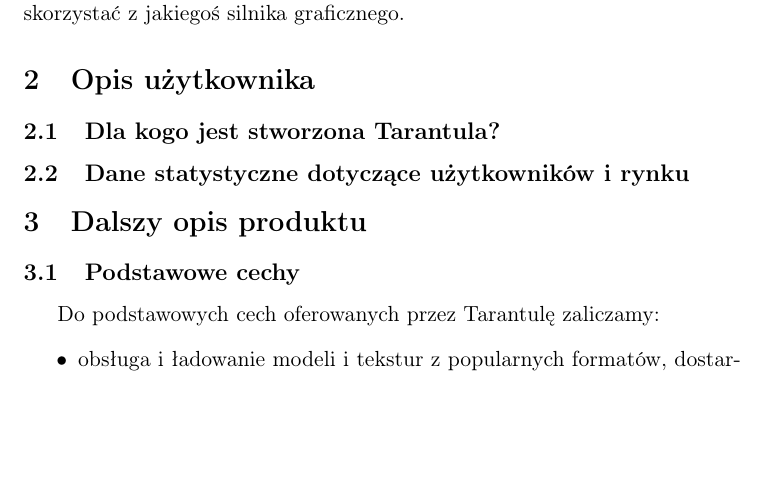
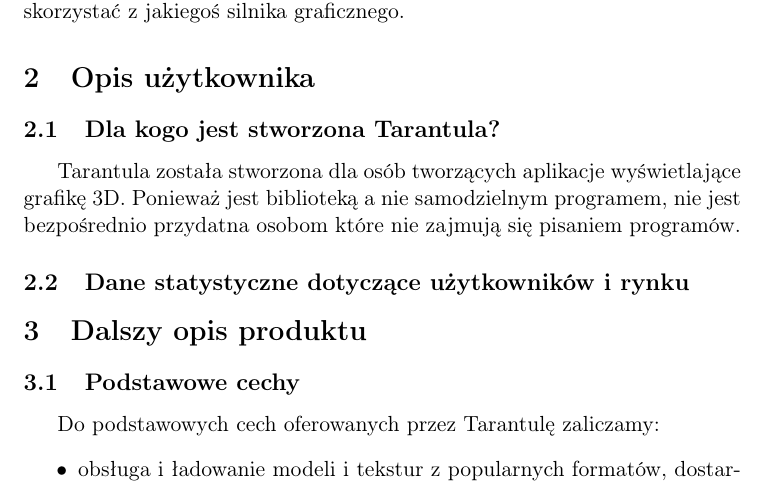
Before and after one commit to katameru/ii-Tarantula, a LaTeX document (zalozenia ogolne/zalozenia.tex): part of page 3 of 5, cut so that both start at the same text, the shorter picture padded with empty space. Compiled offline with pdfLaTeX.

Commit message:
Dla kogo stworzona

```diff
--- a/zalozenia ogolne/zalozenia.tex
+++ b/zalozenia ogolne/zalozenia.tex
@@ -40,6 +40,8 @@
 
 \section{Opis użytkownika}
 \subsection{Dla kogo jest stworzona Tarantula?}
+
+Tarantula została stworzona dla osób tworzących aplikacje wyświetlające grafikę 3D. Ponieważ jest biblioteką a nie samodzielnym programem, nie jest bezpośrednio przydatna osobom które nie zajmują się pisaniem programów.
 
 \subsection{Dane statystyczne dotyczące użytkowników i rynku}
 
```
